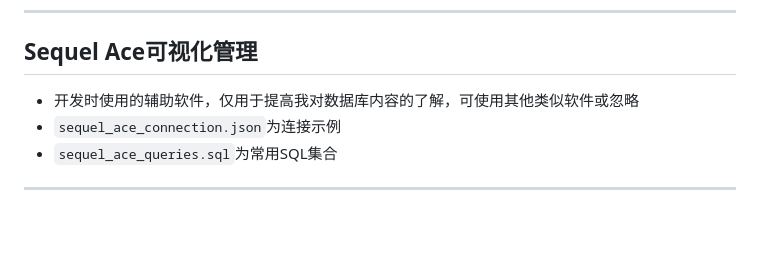
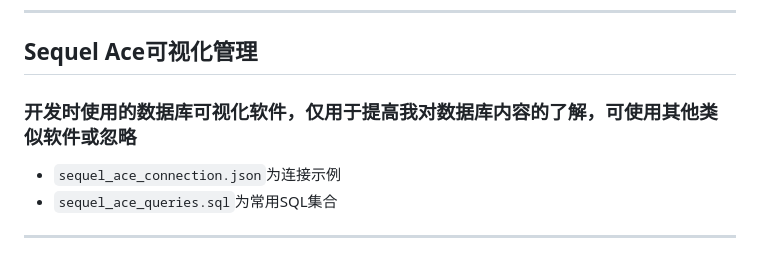
Before and after one commit to zxidd24/realtime-deal-dashboard, a Markdown page: README.md, the part around the change. GitHub-like rendering; blank space fills up the shorter version.

```diff
--- a/README.md
+++ b/README.md
@@ -130,8 +130,7 @@ node mysql-test2.js
 ---
 
 ## Sequel Ace可视化管理
-
-- 开发时使用的辅助软件，仅用于提高我对数据库内容的了解，可使用其他类似软件或忽略
+### 开发时使用的数据库可视化软件，仅用于提高我对数据库内容的了解，可使用其他类似软件或忽略
 - `sequel_ace_connection.json`为连接示例
 - `sequel_ace_queries.sql`为常用SQL集合
 
```
